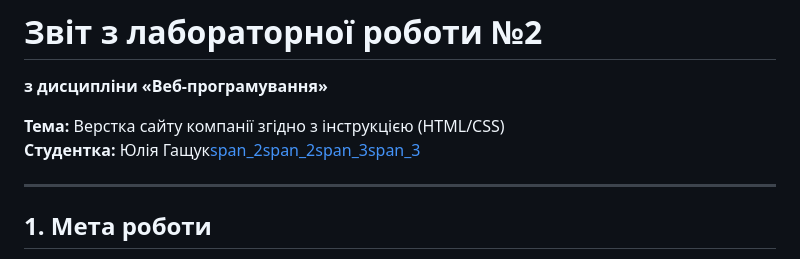
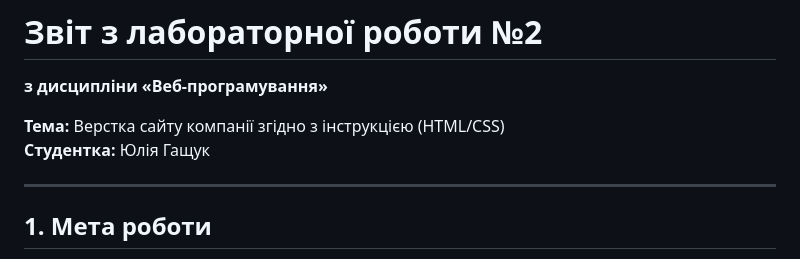
Before and after one commit to yuhashchuk2023-5767/web-programming, a Markdown page: lab_2/report.md, the part around the change. GitHub-like rendering.

Commit message:
Додано Лабораторну роботу №2 (Акустична варта)

```diff
--- a/lab_2/report.md
+++ b/lab_2/report.md
@@ -2,7 +2,7 @@
 **з дисципліни «Веб-програмування»**
 
 **Тема:** Верстка сайту компанії згідно з інструкцією (HTML/CSS)
-**Студентка:** Юлія Гащук[span_2](start_span)[span_2](end_span)[span_3](start_span)[span_3](end_span)
+**Студентка:** Юлія Гащук
 
 ---
 
```
Also changed, not shown: lab_2/images/screenshot.png (added).
